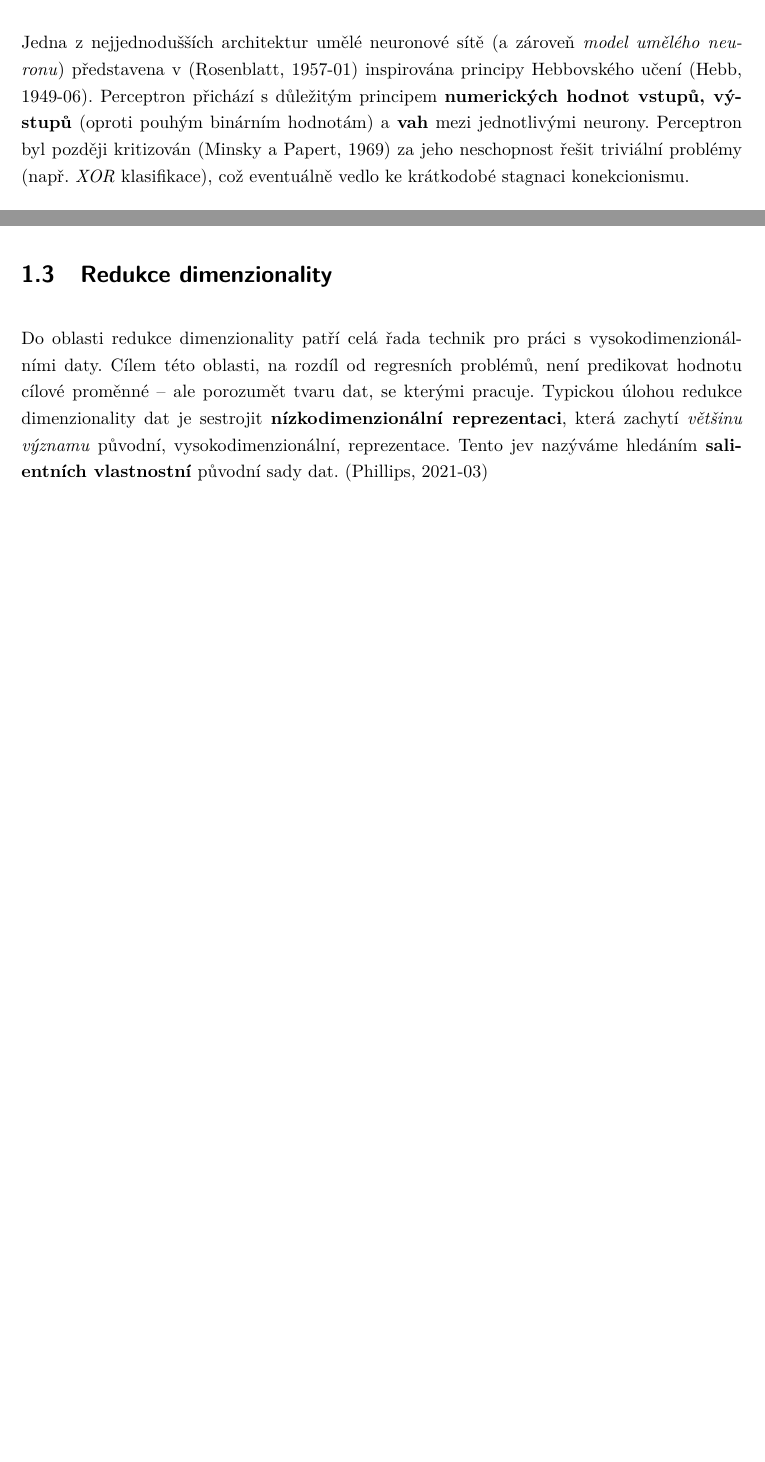
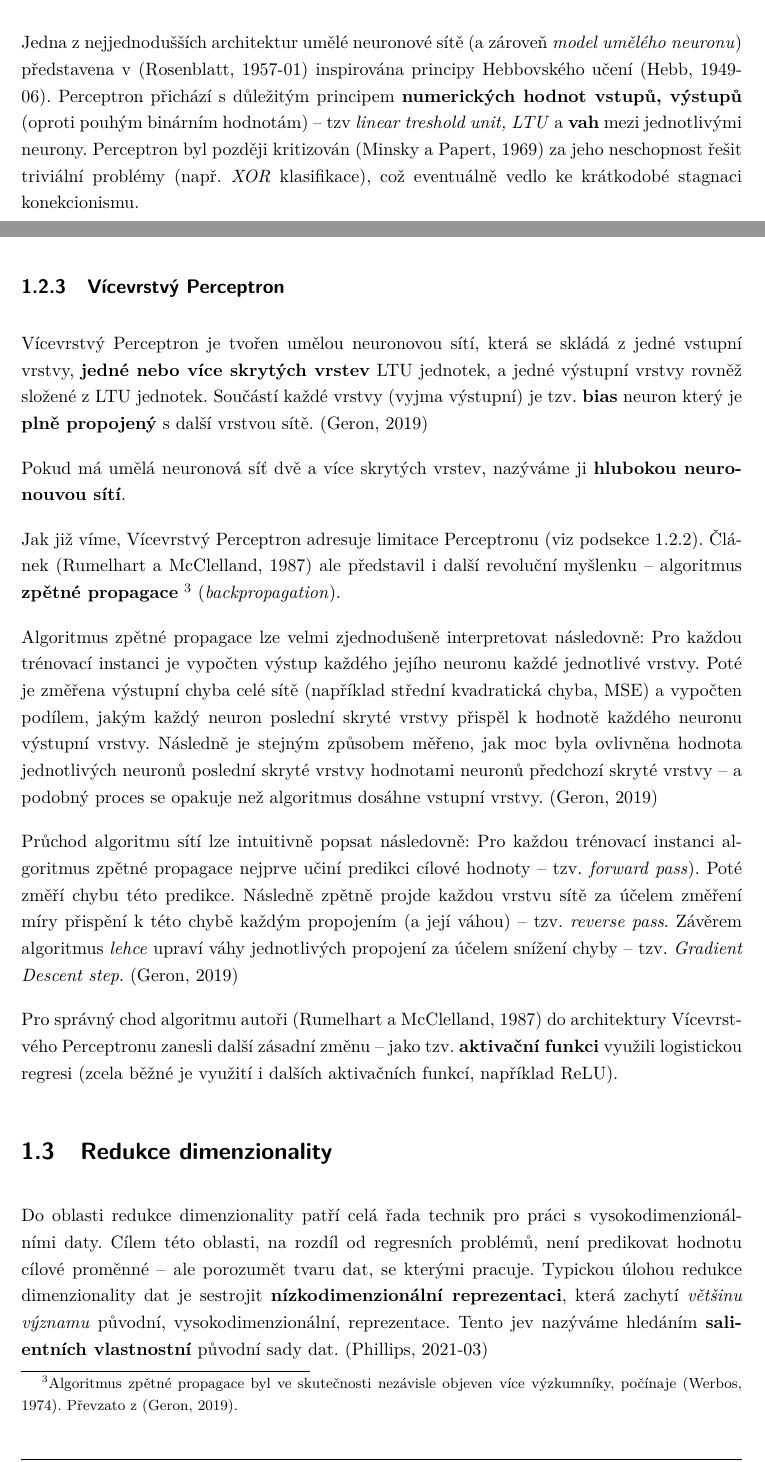
Before and after one commit to faltysad/bachelor-thesis-text, a LaTeX thesis (thesis.tex, which reads sections/01_vyhodiska_variacniho_autoenkoderu/02_umele_neuronove_site.tex): two parts of pages 14 and 15 of 35 before the commit and two parts of pages 14 and 15 of 36 after it, joined at a grey line, cut so that both start at the same text, the shorter picture padded with empty space. Compiled offline with pdfLaTeX.

Commit message:
add multilayer perceptron section

```diff
--- a/sections/01_vyhodiska_variacniho_autoenkoderu/02_umele_neuronove_site.tex
+++ b/sections/01_vyhodiska_variacniho_autoenkoderu/02_umele_neuronove_site.tex
@@ -17,10 +17,31 @@ Proces trénování umělé neuronové sítě z pravidla zahrnuje následující
 \end{itemize}
 
 \subsection{Perceptron}
+\label{sec:perceptron}
 Jedna z nejjednodušších architektur umělé neuronové sítě (a zároveň \emph{model umělého neuronu}) představena v \cite{Rosenblatt1957} inspirována principy Hebbovského učení \cite{Hebb1949}.
-Perceptron přichází s důležitým principem \textbf{numerických hodnot vstupů, výstupů} (oproti pouhým binárním hodnotám) a \textbf{vah} mezi jednotlivými neurony.
+Perceptron přichází s důležitým principem \textbf{numerických hodnot vstupů, výstupů} (oproti pouhým binárním hodnotám) – tzv \emph{linear treshold unit, LTU} a \textbf{vah} mezi jednotlivými neurony.
 Perceptron byl později kritizován \cite{Minsky1969} za jeho neschopnost řešit triviální problémy (např. \emph{XOR} klasifikace), což eventuálně vedlo ke krátkodobé stagnaci konekcionismu.
 
 Jak se ale ukázalo, některé z těchto limitací lze vyřešit uspořádáním více Perceptronů za sebe do vrstev. \cite{Rumelhart1987}
 
 Takto uspořádaná umělá neuronová síť se nazývá Vícevrstvý Perceptron.
+
+\subsection{Vícevrstvý Perceptron}
+Vícevrstvý Perceptron je tvořen umělou neuronovou sítí, která se skládá z jedné vstupní vrstvy, \textbf{jedné nebo více skrytých vrstev} LTU jednotek, a jedné výstupní vrstvy rovněž složené z LTU jednotek.
+Součástí každé vrstvy (vyjma výstupní) je tzv. \textbf{bias} neuron který je \textbf{plně propojený} s další vrstvou sítě. \cite{Geron2019}
+
+Pokud má umělá neuronová síť dvě a více skrytých vrstev, nazýváme ji \textbf{hlubokou neuronouvou sítí}.
+
+Jak již víme, Vícevrstvý Perceptron adresuje limitace Perceptronu (viz \autoref{sec:perceptron}).
+Článek \cite{Rumelhart1987} ale představil i další revoluční myšlenku – algoritmus \textbf{zpětné propagace}
+\footnote{Algoritmus zpětné propagace byl ve skutečnosti nezávisle objeven více výzkumníky, počínaje \cite{Werbos1974}. Převzato z \cite{Geron2019}.} (\emph{backpropagation}).
+
+Algoritmus zpětné propagace lze velmi zjednodušeně interpretovat následovně: Pro každou trénovací instanci je vypočten výstup každého jejího neuronu každé jednotlivé vrstvy.
+Poté je změřena výstupní chyba celé sítě (například střední kvadratická chyba, MSE) a vypočten podílem, jakým každý neuron poslední skryté vrstvy přispěl k hodnotě každého neuronu výstupní vrstvy.
+Následně je stejným způsobem měřeno, jak moc byla ovlivněna hodnota jednotlivých neuronů poslední skryté vrstvy hodnotami neuronů předchozí skryté vrstvy – a podobný proces se opakuje než algoritmus dosáhne vstupní vrstvy. \cite{Geron2019}
+
+Průchod algoritmu sítí lze intuitivně popsat následovně: Pro každou trénovací instanci algoritmus zpětné propagace nejprve učiní predikci cílové hodnoty – tzv. \emph{forward pass}).
+Poté změří chybu této predikce. Následně zpětně projde každou vrstvu sítě za účelem změření míry přispění k této chybě každým propojením (a její váhou) – tzv. \emph{reverse pass}.
+Závěrem algoritmus \emph{lehce} upraví váhy jednotlivých propojení za účelem snížení chyby – tzv. \emph{Gradient Descent step}. \cite{Geron2019}
+
+Pro správný chod algoritmu autoři \cite{Rumelhart1987} do architektury Vícevrstvého Perceptronu zanesli další zásadní změnu – jako tzv. \textbf{aktivační funkci} využili logistickou regresi (zcela běžné je využití i dalších aktivačních funkcí, například ReLU).
```
Also changed, not shown: bibliography.bib (+16 -0 lines), thesis.pdf.
